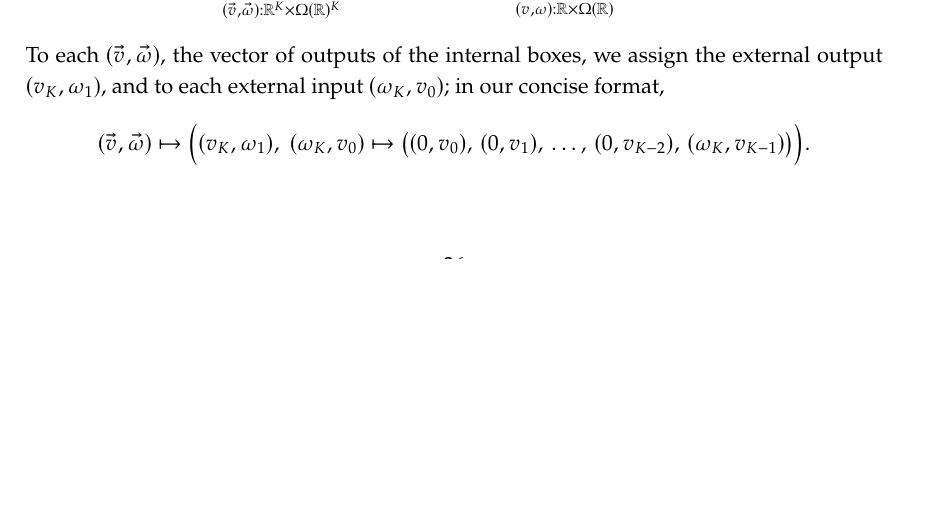
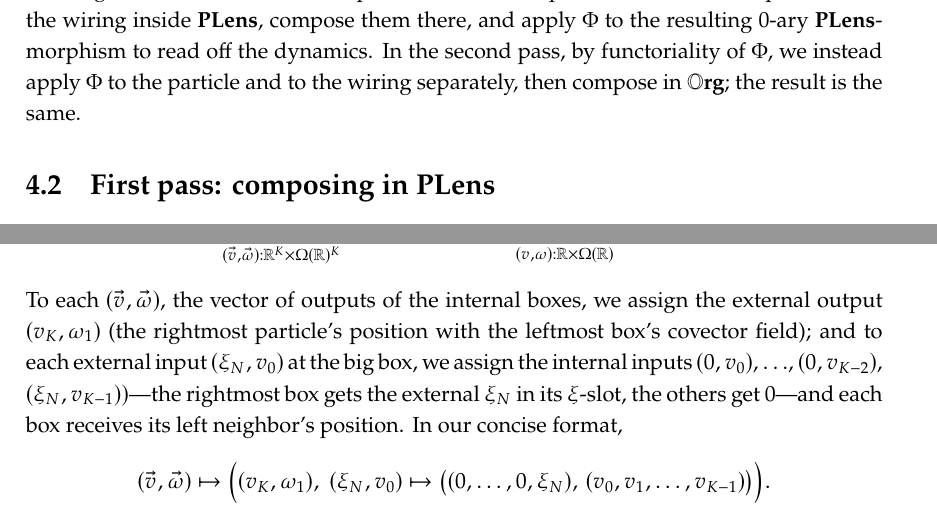
Before and after one commit to dspivak/dynamic-algebra-potentials, a LaTeX thesis (dynamic-algebra-potentials.tex): part of page 36 of 42 before the commit and two parts of pages 34 and 37 of 42 after it, the two joined at a grey line, cut at the place of the change, the shorter picture padded with empty space. Compiled offline with pdfLaTeX.

Commit message:
Spring section: chapter structure, prose polish, label cleanup
Add \section{Introduction}, \section{First pass: composing in PLens},
\section{Second pass: composing in Org}.  Add two-pass orientation
sentence.  Rename omega_K to xi_N in the wiring paragraph for
consistency with the chain section's external-direction convention.
Restructure the wiring's internal direction-input as the
single-pair-of-tuples ((0,...,0,xi_N), (v_0,...,v_{K-1})), and add
explanatory prose.  Polish particle-dynamics paragraph wording.

Equations newly labeled: state_space, sharp_X.

Co-Authored-By: Claude Opus 4.7 <noreply@anthropic.com>

```diff
--- a/dynamic-algebra-potentials.tex
+++ b/dynamic-algebra-potentials.tex
@@ -2363,6 +2365,10 @@ We will work in the full suboperad of $\potlens$ (in the sense of \cref{sec.wd_o
 \]
 for varying $n$. Note that $\boxob\tpow{0}=\binom{\rr^0}{\rr^0}$ is the monoidal unit.
 
+We give the derivation in two passes. In the first pass, we describe the particle and the wiring inside $\potlens$, compose them there, and apply $\Phi$ to the resulting $0$-ary $\potlens$-morphism to read off the dynamics. In the second pass, by functoriality of $\Phi$, we instead apply $\Phi$ to the particle and to the wiring separately, then compose in $\org$; the result is the same.
+
+\section{First pass: composing in $\potlens$}\label{sec.spring_first_pass}
+
 First we give a $0$-ary morphism $\Part\colon\binom{\rr^0}{\rr^0}\to\binom{\rr}{\rr}$, for the dynamical system that goes in each little box, representing the particle of mass $m>0$. Then we give a $K$-ary morphism for each $K>0$ that describes the (static) wiring diagram shown in \eqref{eqn.wave_wd}. Then we calculate what happens when we compose.
 
 \paragraph{The particle.}
@@ -2489,11 +2495,11 @@ In other words, starting at position $v$ and momentum $p$, it outputs $v$ to the
 
 Apply $\Phi$ to $\fun{wire}_K\colon\boxob^{\otimes K}\to\boxob$. With trivial parameter $\rr^0$, the state space $T^*\rr^0$ is a single point, so $\Phi(\fun{wire}_K)$ is \emph{static}: a function $1\to[\Phi(\boxob)^{\otimes K},\Phi(\boxob)](1)$ is equivalently (see \eqref{eqn.dirichlet_hom}) a polynomial map $\Phi(\boxob)^{\otimes K}\to\Phi(\boxob)$, i.e.\
 \[\sum_{(\vec v,\vec\omega):\rr^K\times\Omega(\rr)^K}\yon^{T^*_v\rr^K\times\rr^K}\To{\Phi(\fun{wire}_K)}\sum_{(v,\omega):\rr\times\Omega(\rr)}\yon^{T^*_v\rr\times\rr}.\]
-To each $(\vec v,\vec \omega)$, the vector of outputs of the internal boxes, we assign the external output $(v_K,\omega_1)$, and to each external input $(\omega_K,v_0)$; in our concise format,
-\[
-(\vec v,\vec \omega)\mapsto\Big((v_K,\omega_1),\;(\omega_K,v_0)\mapsto\bigl((0,v_0),\,(0,v_1),\,\ldots,\,(0,v_{K-2}),\,(\omega_K,v_{K-1})\bigr)\Big).
-\]
-
+To each $(\vec v,\vec \omega)$, the vector of outputs of the internal boxes, we assign the external output $(v_K,\omega_1)$ (the rightmost particle's position with the leftmost box's covector field); and to each external input $(\xi_N,v_0)$ at the big box, we assign the internal inputs $(0,v_0)$, $\ldots$, $(0,v_{K-2})$, $(\xi_N,v_{K-1}))$---the rightmost box gets the external $\xi_N$ in its $\xi$-slot, the others get $0$---and each box receives its left neighbor's position. In our concise format,
+\[
+(\vec v,\vec \omega)\mapsto\Big((v_K,\omega_1),\;(\xi_N,v_0)\mapsto\bigl((0,\ldots,0,\xi_N),\,(v_0,v_1,\ldots,v_{K-1})\bigr)\Big).
+\]
+All the zeros indicate that the wiring itself is not applying any force to the little boxes, other than handing the outer $v_0$ position to the first box and the covector $\xi_N$ to the last box in \eqref{eqn.wave_wd}.
 
 \paragraph{Composition.}
 
```
Also changed, not shown: dynamic-algebra-potentials.tex (4 more changed lines).
